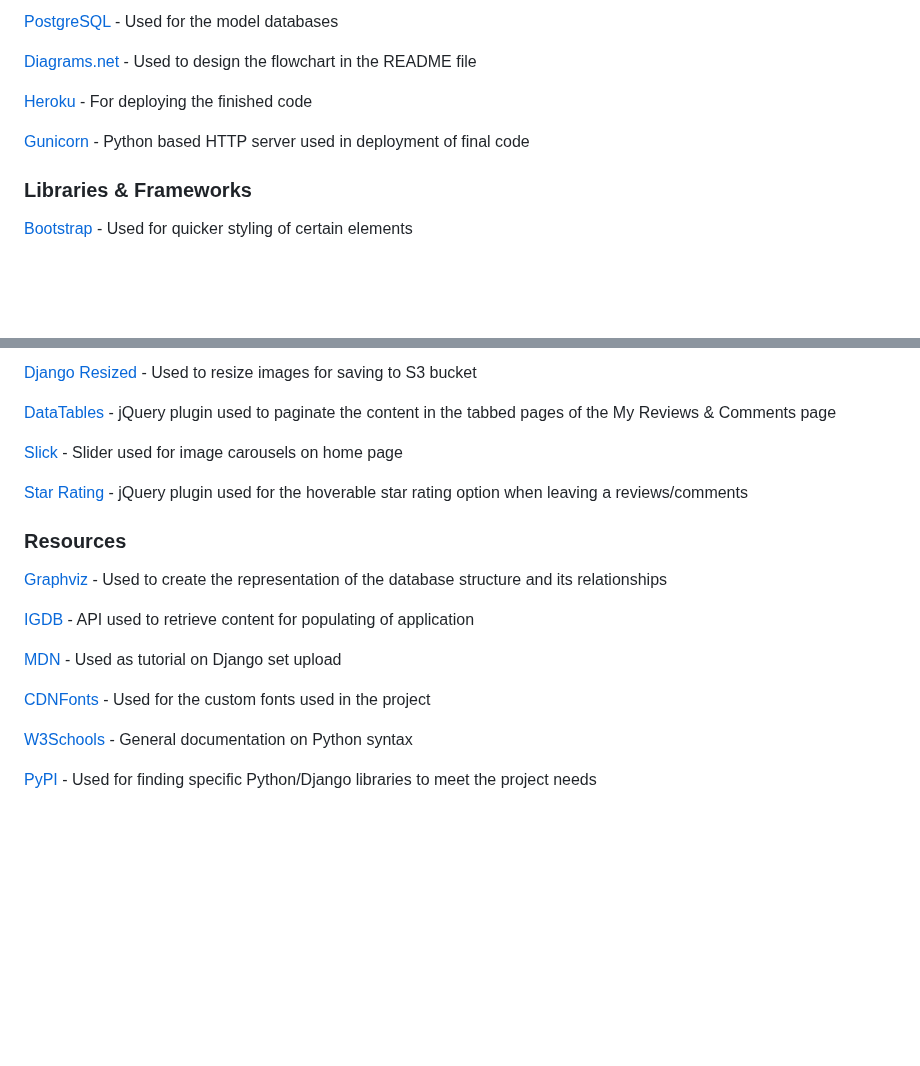
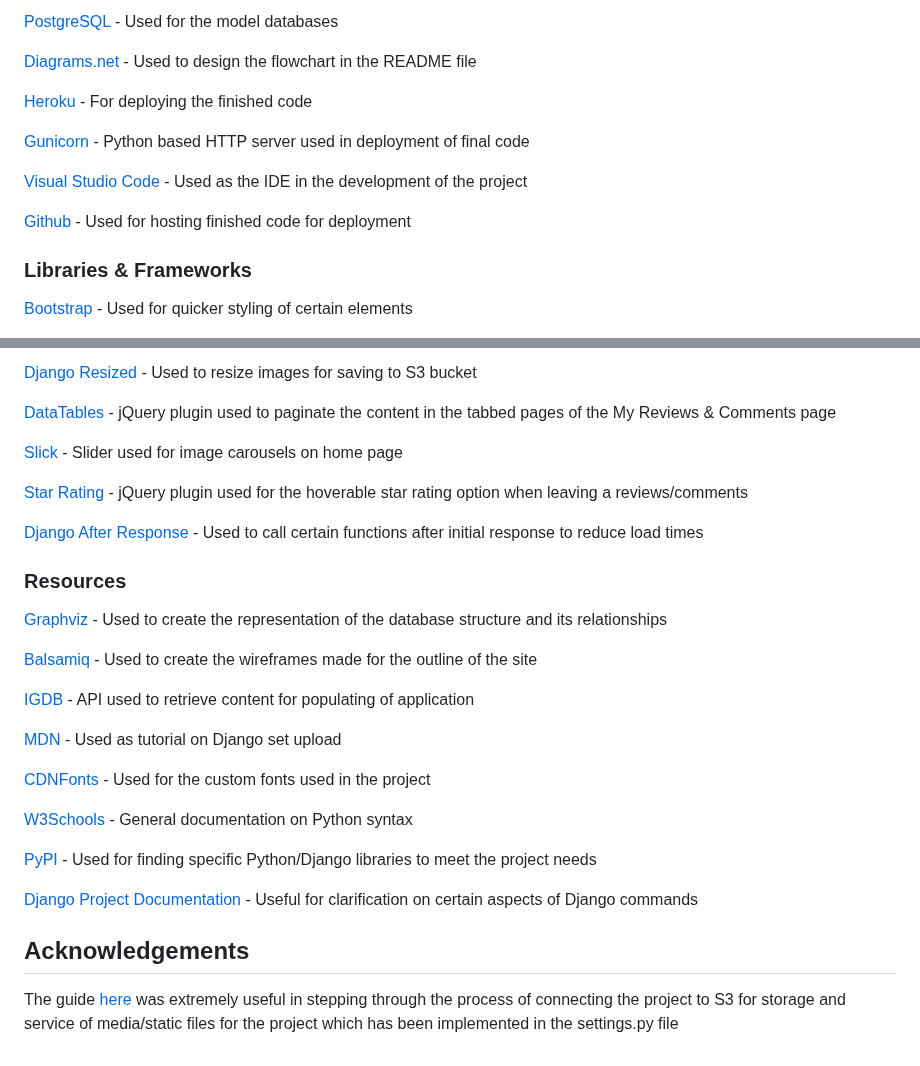
Before and after one commit to fergalcob/gamedb-live, a Markdown page: README.md, 2 parts joined by grey strips. Drawn GitHub-style; blank space fills up the shorter version.

Commit message:
Additional resources acknowledged in README

```diff
--- a/README.md
+++ b/README.md
@@ -351,6 +351,10 @@ The results of all testing performed can be found in the TESTING.md file [here](
 
 [Gunicorn](https://gunicorn.org/) - Python based HTTP server used in deployment of final code
 
+[Visual Studio Code](https://code.visualstudio.com/) - Used as the IDE in the development of the project
+
+[Github](https://github.com/) - Used for hosting finished code for deployment
+
 ### Libraries & Frameworks
 
 [Bootstrap](https://getbootstrap.com/) - Used for quicker styling of certain elements
@@ -377,9 +381,13 @@ The results of all testing performed can be found in the TESTING.md file [here](
 
 [Star Rating](https://plugins.krajee.com/star-rating) - jQuery plugin used for the hoverable star rating option when leaving a reviews/comments
 
+[Django After Response](https://pypi.org/project/django-after-response/) - Used to call certain functions after initial response to reduce load times
+
 ### Resources
 
 [Graphviz](https://graphviz.org/) - Used to create the representation of the database structure and its relationships
+
+[Balsamiq](https://balsamiq.cloud/) - Used to create the wireframes made for the outline of the site
 
 [IGDB](https://www.igdb.com/) - API used to retrieve content for populating of application
 
@@ -390,3 +398,9 @@ The results of all testing performed can be found in the TESTING.md file [here](
 [W3Schools](https://www.w3schools.com/python/default.asp) - General documentation on Python syntax
 
 [PyPI](https://pypi.org/) - Used for finding specific Python/Django libraries to meet the project needs
+
+[Django Project Documentation](https://docs.djangoproject.com/en/4.2/) - Useful for clarification on certain aspects of Django commands
+
+## Acknowledgements
+
+The guide [here](https://testdriven.io/blog/storing-django-static-and-media-files-on-amazon-s3/) was extremely useful in stepping through the process of connecting the project to S3 for storage and service of media/static files for the project which has been implemented in the settings.py file
```
